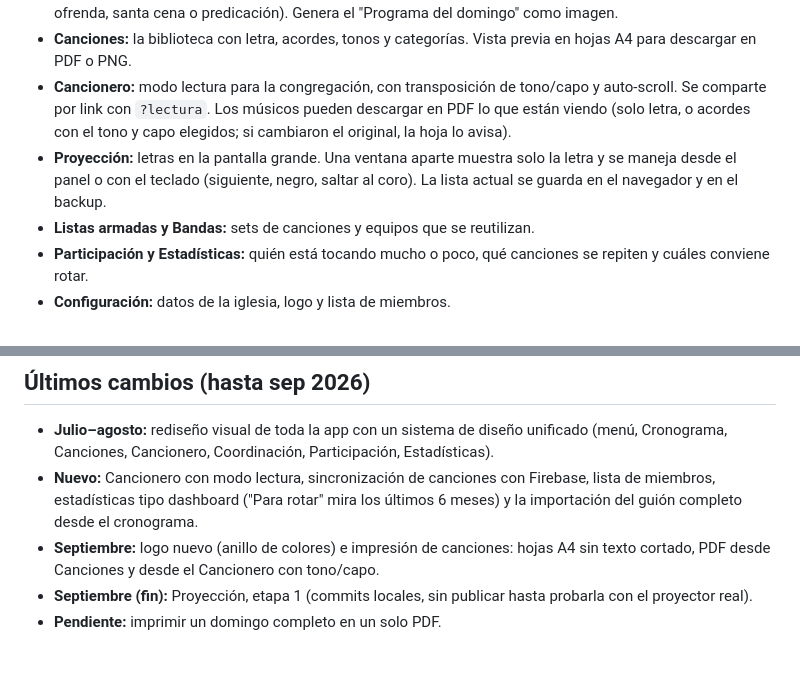
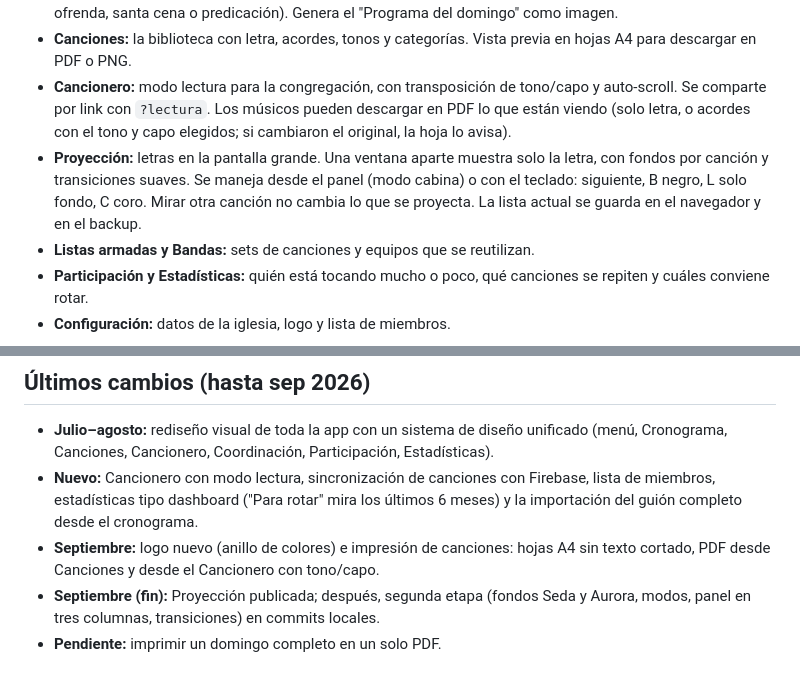
Before and after one commit to iglesiaperlasparadios/iglesiaperlasparadios.github.io, a Markdown page: context.md, 2 parts joined by grey strips. Rendered like a GitHub page.

Commit message:
context.md: Proyección, segunda etapa
Co-Authored-By: Claude Opus 5.5 <noreply@anthropic.com>

```diff
--- a/context.md
+++ b/context.md
@@ -10,7 +10,7 @@ Para no tener que armar todo a mano cada mes y cada domingo:
 - **Coordinación:** el guión del servicio paso a paso (canciones, textos, versículos, oraciones y eventos como ofrenda, santa cena o predicación). Genera el "Programa del domingo" como imagen.
 - **Canciones:** la biblioteca con letra, acordes, tonos y categorías. Vista previa en hojas A4 para descargar en PDF o PNG.
 - **Cancionero:** modo lectura para la congregación, con transposición de tono/capo y auto-scroll. Se comparte por link con `?lectura`. Los músicos pueden descargar en PDF lo que están viendo (solo letra, o acordes con el tono y capo elegidos; si cambiaron el original, la hoja lo avisa).
-- **Proyección:** letras en la pantalla grande. Una ventana aparte muestra solo la letra y se maneja desde el panel o con el teclado (siguiente, negro, saltar al coro). La lista actual se guarda en el navegador y en el backup.
+- **Proyección:** letras en la pantalla grande. Una ventana aparte muestra solo la letra, con fondos por canción y transiciones suaves. Se maneja desde el panel (modo cabina) o con el teclado: siguiente, B negro, L solo fondo, C coro. Mirar otra canción no cambia lo que se proyecta. La lista actual se guarda en el navegador y en el backup.
 - **Listas armadas y Bandas:** sets de canciones y equipos que se reutilizan.
 - **Participación y Estadísticas:** quién está tocando mucho o poco, qué canciones se repiten y cuáles conviene rotar.
 - **Configuración:** datos de la iglesia, logo y lista de miembros.
@@ -49,5 +49,5 @@ Cómo trabajamos:
 - **Julio–agosto:** rediseño visual de toda la app con un sistema de diseño unificado (menú, Cronograma, Canciones, Cancionero, Coordinación, Participación, Estadísticas).
 - **Nuevo:** Cancionero con modo lectura, sincronización de canciones con Firebase, lista de miembros, estadísticas tipo dashboard ("Para rotar" mira los últimos 6 meses) y la importación del guión completo desde el cronograma.
 - **Septiembre:** logo nuevo (anillo de colores) e impresión de canciones: hojas A4 sin texto cortado, PDF desde Canciones y desde el Cancionero con tono/capo.
-- **Septiembre (fin):** Proyección, etapa 1 (commits locales, sin publicar hasta probarla con el proyector real).
+- **Septiembre (fin):** Proyección publicada; después, segunda etapa (fondos Seda y Aurora, modos, panel en tres columnas, transiciones) en commits locales.
 - **Pendiente:** imprimir un domingo completo en un solo PDF.
```
